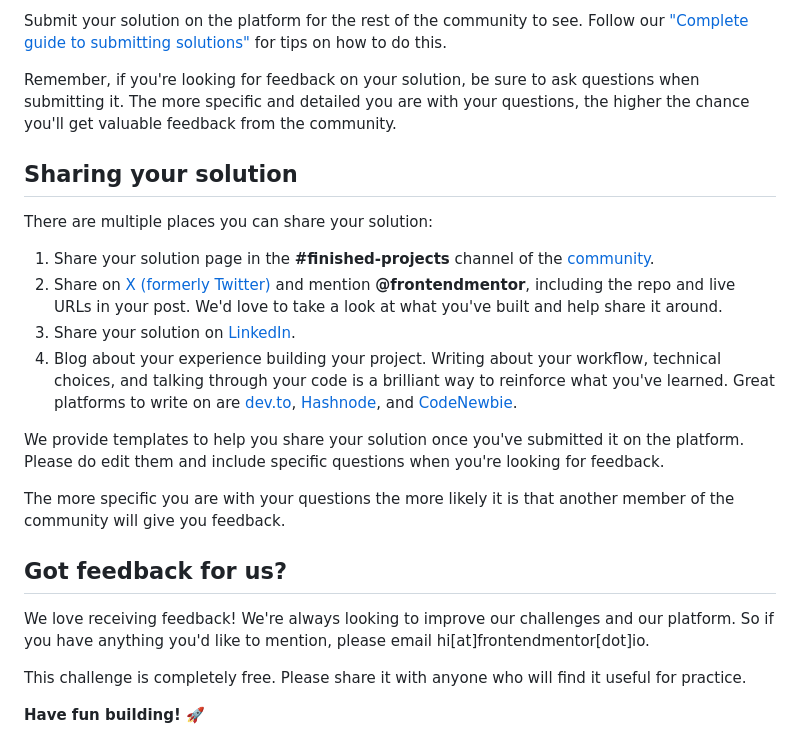
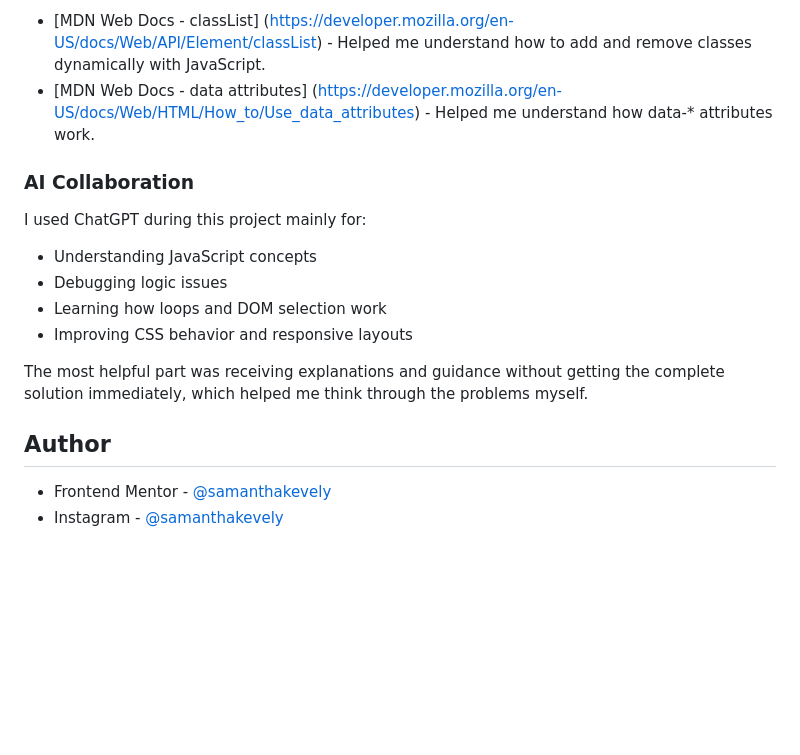
Before and after one commit to samanthakevely/interactive-rating-component, a Markdown page: README.md, the part around the change printed below. GitHub-like rendering; blank space fills up the shorter version.

```diff
--- a/README.md
+++ b/README.md
@@ -83,25 +101,20 @@ Once you've added your information to the template, delete this file and rename
 
-Submit your solution on the platform for the rest of the community to see. Follow our ["Complete guide to submitting solutions"](https://www.frontendmentor.io/guides/how-to-submit-solutions) for tips on how to do this.
+- [MDN Web Docs - classList] (https://developer.mozilla.org/en-US/docs/Web/API/Element/classList) - Helped me understand how to add and remove classes dynamically with JavaScript.
+- [MDN Web Docs - data attributes] (https://developer.mozilla.org/en-US/docs/Web/HTML/How_to/Use_data_attributes) - Helped me understand how data-* attributes work.
 
-Remember, if you're looking for feedback on your solution, be sure to ask questions when submitting it. The more specific and detailed you are with your questions, the higher the chance you'll get valuable feedback from the community.
+### AI Collaboration
 
-## Sharing your solution
+I used ChatGPT during this project mainly for:
 
-There are multiple places you can share your solution:
+- Understanding JavaScript concepts
+- Debugging logic issues
+- Learning how loops and DOM selection work
+- Improving CSS behavior and responsive layouts
 
-1. Share your solution page in the **#finished-projects** channel of the [community](https://www.frontendmentor.io/community).
-2. Share on [X (formerly Twitter)](https://x.com/frontendmentor) and mention **@frontendmentor**, including the repo and live URLs in your post. We'd love to take a look at what you've built and help share it around.
-3. Share your solution on [LinkedIn](https://www.linkedin.com/company/frontend-mentor/).
-4. Blog about your experience building your project. Writing about your workflow, technical choices, and talking through your code is a brilliant way to reinforce what you've learned. Great platforms to write on are [dev.to](https://dev.to/), [Hashnode](https://hashnode.com/), and [CodeNewbie](https://community.codenewbie.org/).
+The most helpful part was receiving explanations and guidance without getting the complete solution immediately, which helped me think through the problems myself.
 
-We provide templates to help you share your solution once you've submitted it on the platform. Please do edit them and include specific questions when you're looking for feedback.
 
-The more specific you are with your questions the more likely it is that another member of the community will give you feedback.
+## Author
 
-## Got feedback for us?
-
-We love receiving feedback! We're always looking to improve our challenges and our platform. So if you have anything you'd like to mention, please email hi[at]frontendmentor[dot]io.
-
-This challenge is completely free. Please share it with anyone who will find it useful for practice.
-
-**Have fun building!** 🚀
+- Frontend Mentor - [@samanthakevely](https://www.frontendmentor.io/profile/samanthakevely)
+- Instagram - [@samanthakevely](https://www.instagram.com/samanthakevely/)
```
Also changed, not shown: other parts of README.md (+64 -46 lines), README-template.md (deleted, +0 -128 lines), style-guide.md (deleted, +0 -38 lines), image-1.png (added), image-2.png (added), image-3.png (added), image.png (added).
